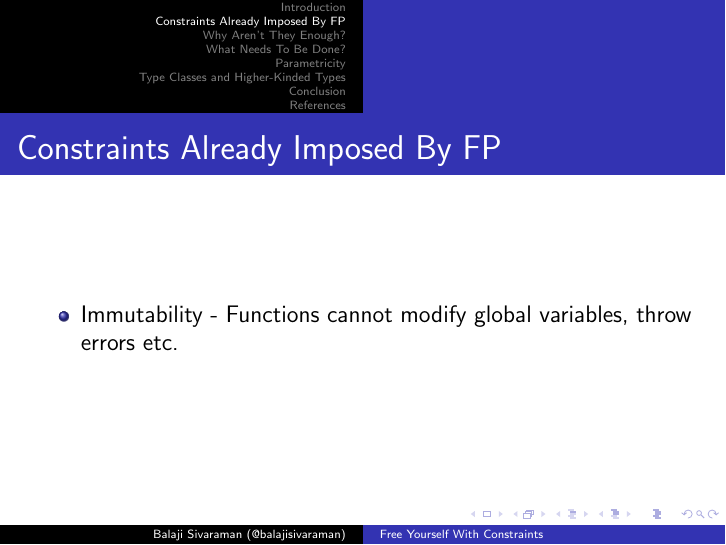
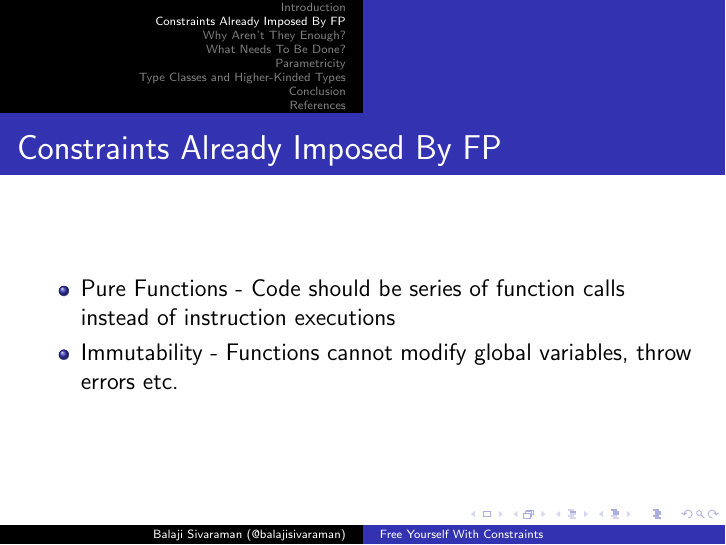
Before and after one commit to balajisivaraman/constraints, LaTeX slides (constraints.tex, which reads fp-constraints.tex): page 4 of 28. Compiled offline with pdfLaTeX.

Commit message:
Minor change to FP slide

```diff
--- a/fp-constraints.tex
+++ b/fp-constraints.tex
@@ -2,6 +2,7 @@
 
 \begin{frame}{Constraints Already Imposed By FP}
   \begin{itemize}
+  \item Pure Functions - Code should be series of function calls instead of instruction executions
   \item Immutability - Functions cannot modify global variables, throw errors etc.
   \end{itemize}
 \end{frame}
```
